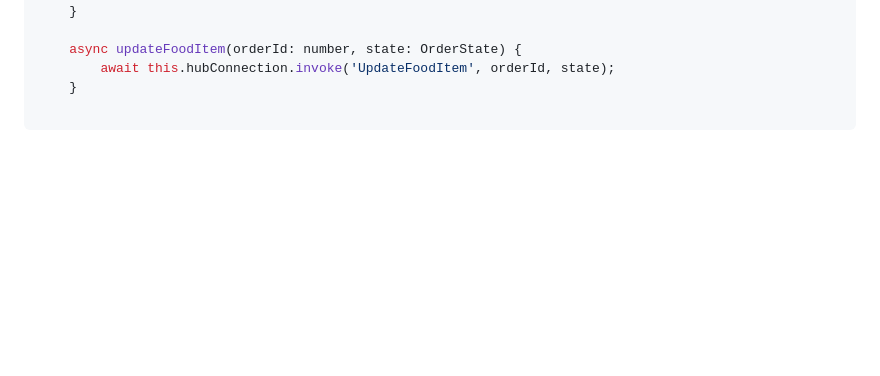
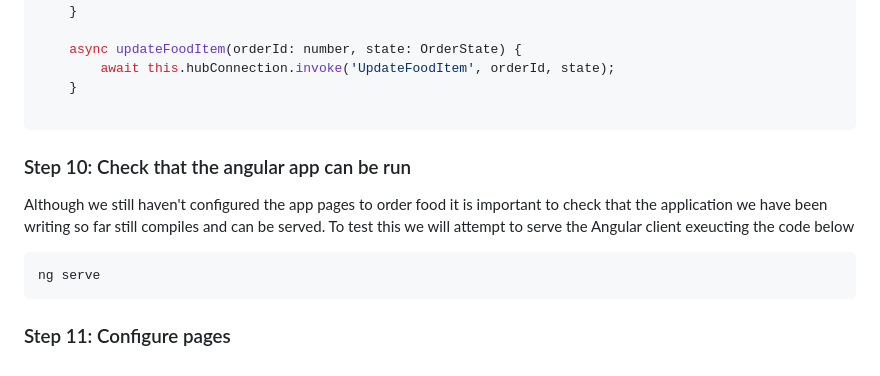
Before and after one commit to brunocastroibarburu94/demo-aspnet, a Markdown page: FoodOrdering/FoodOrdering.md, the part around the change. Rendered like a GitHub page; blank space fills up the shorter version.

Commit message:
Step 10: Check angular project can be served (instructions only)

````diff
--- a/FoodOrdering/FoodOrdering.md
+++ b/FoodOrdering/FoodOrdering.md
@@ -251,3 +251,11 @@ import {FoodRequest, Order, OrderState} from "../model/data";
     }
 
 ```
+### Step 10: Check that the angular app can be run
+Although we still haven't configured the app pages to order food it is important to check that the application we have been writing so far still compiles and can be served. To test this we will attempt to serve the Angular client exeucting the code below
+
+```shell
+ng serve
+```
+
+### Step 11: Configure pages
````
